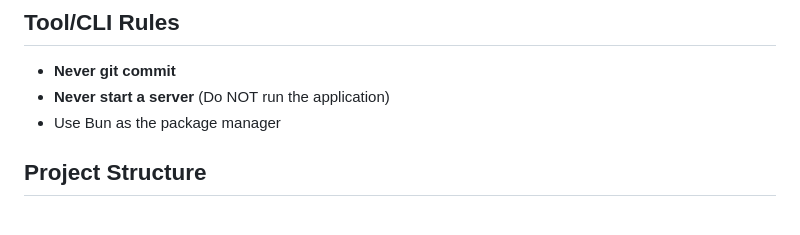
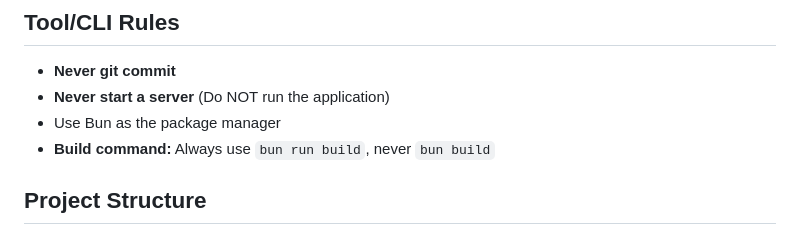
Before and after one commit to benallfree/js13k, a Markdown page: llm.md, the part around the change. Drawn GitHub-style.

```diff
--- a/llm.md
+++ b/llm.md
@@ -25,6 +25,7 @@ The project uses `van.js`, a minimal reactive framework, and a custom UI compone
 - **Never git commit**
 - **Never start a server** (Do NOT run the application)
 - Use Bun as the package manager
+- **Build command:** Always use `bun run build`, never `bun build`
 
 ## Project Structure
 
```
Also changed, not shown: .changeset/bright-moose-cry.md (added, +5 -0 lines).
